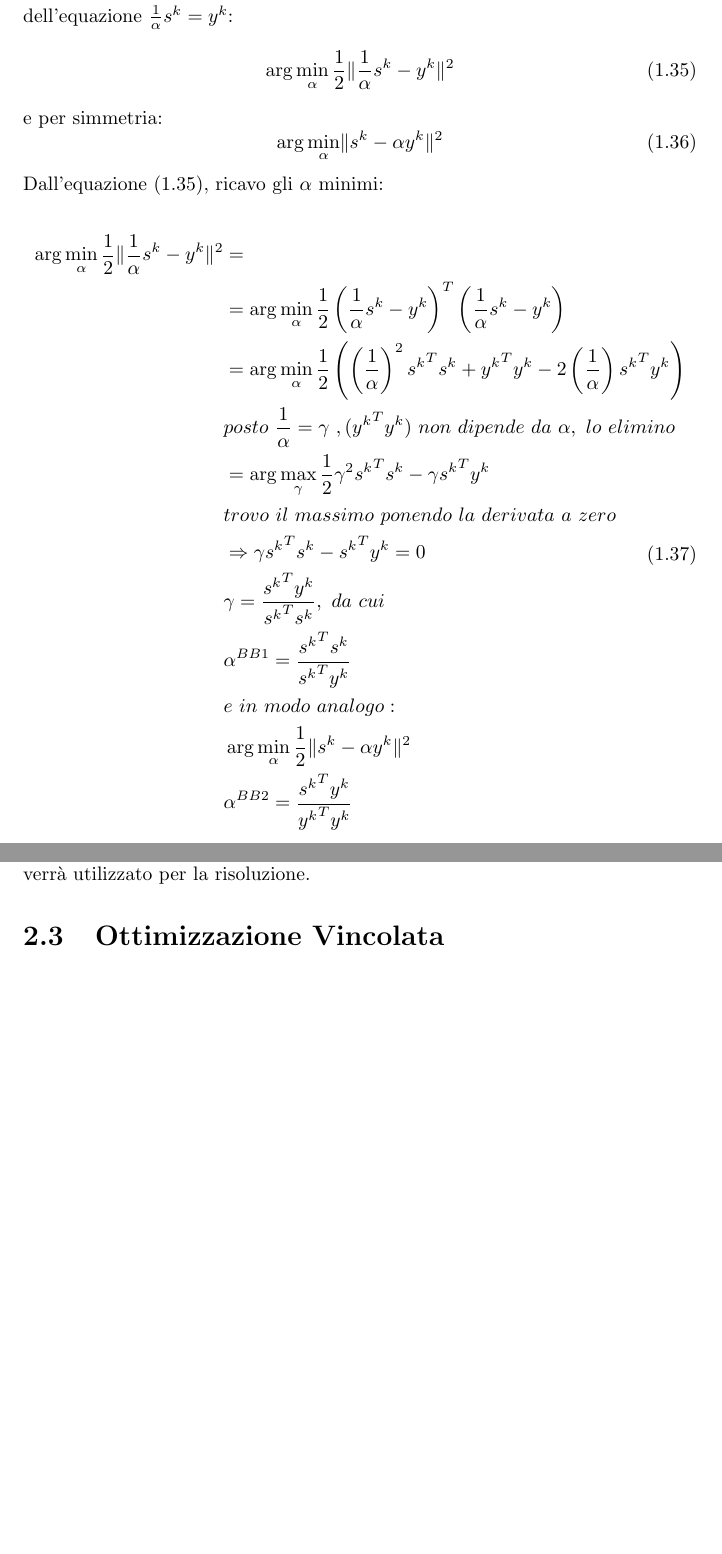
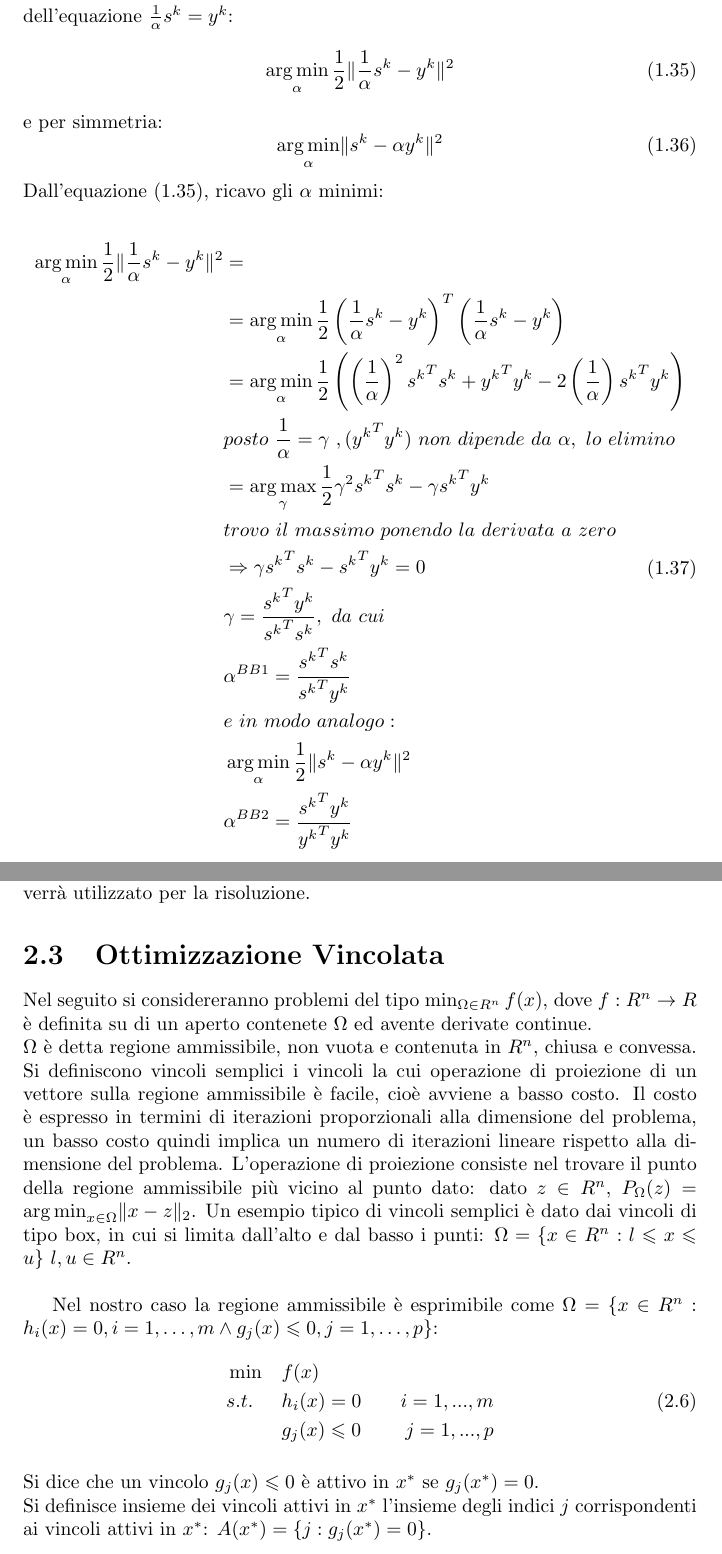
Before and after one commit to MarcelloCuoghi/Metodi-Matematici-per-Il-Machine-Learning, a LaTeX document (Riassunto.tex): two parts of pages 13 and 16 of 16 before the commit and two parts of pages 13 and 16 of 17 after it, joined at a grey line, cut so that both start at the same text, the shorter picture padded with empty space. Compiled offline with pdfLaTeX.

Commit message:
Scritta introduzione Ottimiz. Vincolata

```diff
--- a/Riassunto.tex
+++ b/Riassunto.tex
@@ -12,6 +12,8 @@
 \renewcommand{\figurename}{Figura}
 \renewcommand{\contentsname}{Indice}
 \renewcommand{\chaptername}{Capitolo}
+\DeclareMathOperator*{\argmax}{arg\,max}
+\DeclareMathOperator*{\argmin}{arg\,min}
 
 \begin{document}
 
@@ -328,29 +330,29 @@ eseguendo le seguenti sostituzioni $s^k =(x^{k+1} - x^{k})$ e $y^k=\nabla f(x^{k
 Procedo cercando i valori di di $\alpha$ che minimizzano la distanza tra i due termini dell'equazione $\frac{1}{\alpha}  s^k = y^k$:
 \begin{equation}
 \label{BB4}
-\arg\min_{\alpha} \frac{1}{2} \|\frac{1}{\alpha} s^k - y^k\|^2
+\argmin_{\alpha} \frac{1}{2} \|\frac{1}{\alpha} s^k - y^k\|^2
 \end{equation}
 e per simmetria:
 \begin{equation}
 \label{BB5}
-\arg\min_{\alpha} \| s^k -\alpha y^k\|^2
+\argmin_{\alpha} \| s^k -\alpha y^k\|^2
 \end{equation}
 Dall'equazione (\ref{BB4}), ricavo gli $\alpha$ minimi:
 
 \begin{equation}
 \label{BB6}
 	\begin{split}
-	\arg\min_{\alpha} \frac{1}{2} \|\frac{1}{\alpha} s^k - y^k\|^2& =\\
-	 &= \arg\min_{\alpha} \frac{1}{2}\left (\frac{1}{\alpha} s^k - y^k\right)^T\left(\frac{1}{\alpha} s^k - y^k\right)\\
-	 &= \arg\min_{\alpha} \frac{1}{2} \left(\left(\frac{1}{\alpha}\right)^2 {s^k}^T s^k + {y^k}^T y^k-2\left(\frac{1}{\alpha}\right){s^k}^T y^k\right)\\
+	\argmin_{\alpha} \frac{1}{2} \|\frac{1}{\alpha} s^k - y^k\|^2& =\\
+	 &= \argmin_{\alpha} \frac{1}{2}\left (\frac{1}{\alpha} s^k - y^k\right)^T\left(\frac{1}{\alpha} s^k - y^k\right)\\
+	 &= \argmin_{\alpha} \frac{1}{2} \left(\left(\frac{1}{\alpha}\right)^2 {s^k}^T s^k + {y^k}^T y^k-2\left(\frac{1}{\alpha}\right){s^k}^T y^k\right)\\
 	 & posto\  \frac{1}{\alpha} = \gamma \ ,({y^k}^T y^k)\ non\ dipende\ da\ \alpha,\ lo\ elimino\\
-	 &=  \arg\max_{\gamma} \frac{1}{2} \gamma^2 {s^k}^T s^k -\gamma{s^k}^T y^k\\
+	 &=  \argmax_{\gamma} \frac{1}{2} \gamma^2 {s^k}^T s^k -\gamma{s^k}^T y^k\\
 	 &trovo\ il\ massimo\ ponendo\ la\ derivata\ a\ zero\\
 	 &\Rightarrow \gamma {s^k}^T s^k -{s^k}^T y^k = 0\\
 	 & \gamma = \frac{{s^k}^T y^k}{{s^k}^T s^k}, \ da\ cui\\
 	 & \alpha^{BB1} = \frac{{s^k}^T s^k}{{s^k}^T y^k}\\
 	 & e\ in\ modo\ analogo: \\
-	 & \arg\min_{\alpha} \frac{1}{2} \|s^k - \alpha y^k\|^2 \\
+	 & \argmin_{\alpha} \frac{1}{2} \|s^k - \alpha y^k\|^2 \\
 	 & \alpha^{BB2} = \frac{{s^k}^T y^k}{{y^k}^T y^k}
 	\end{split}
 \end{equation}
@@ -435,8 +437,26 @@ Si definiscono Support Vector tutti gli esempi di training $x_i$ tali che $y_i(w
 Questo modello di machine learning porta alla risoluzione di un problema di minimo vincolato complesso, quindi ora procediamo con l'introduzione di alcuni concetti utili alla creazione di un problema duale analogo ma più semplice che verrà utilizzato per la risoluzione.
 
 \section{Ottimizzazione Vincolata}
+Nel seguito si considereranno problemi del tipo $\min_{\Omega \in R^n} f(x)$, dove $f:R^n \rightarrow R$ è definita su di un aperto contenete $\Omega$ ed avente derivate continue.\\
+$\Omega$ è detta regione ammissibile, non vuota e contenuta in $R^n$, chiusa e convessa.\\
+Si definiscono vincoli semplici i vincoli la cui operazione di proiezione di un vettore sulla regione ammissibile è facile, cioè avviene a basso costo. Il costo è espresso in termini di iterazioni proporzionali alla dimensione del problema, un basso costo quindi implica un numero di iterazioni lineare rispetto alla dimensione del problema. L'operazione di proiezione consiste nel trovare il punto della regione ammissibile più vicino al punto dato: dato $z \in R^n$, $P_\Omega(z)=\argmin_{x \in \Omega}\| x-z\|_2$. Un esempio tipico di vincoli semplici è dato dai vincoli di tipo box, in cui si limita dall'alto e dal basso i punti: $\Omega=\{ x \in R^n: l\leqslant x \leqslant u \}\  l,u \in R^n$.\\
 
-
+Nel nostro caso la regione ammissibile è esprimibile come $\Omega=\{x \in R^n: h_i(x)=0, i=1,\dots,m \land g_j(x) \leqslant 0, j=1,\dots,p\}$:
+\begin{equation} \label{problema_tipo_vincoli}
+	\begin{aligned}
+	& \min
+	& & f(x)\\
+	& s.t.
+	& & h_i(x)=0
+	& & & i= 1,...,m\\
+	&
+	& & g_j(x) \leqslant 0
+	& & & j= 1,...,p
+	\end{aligned}
+\end{equation}
+\\
+Si dice che un vincolo $g_j(x) \leqslant 0$ è attivo in $x^*$ se $g_j(x^*) = 0$.\\
+Si definisce insieme dei vincoli attivi in $x^*$ l'insieme degli indici $j$ corrispondenti ai vincoli attivi in $x^*$: $A(x^*)=\{ j: g_j(x^*) = 0\}$.
 
 \subsection{Funzione Lagrangiana}
 
```
Also changed, not shown: Riassunto.pdf, Riassunto.tex (14 more changed lines), 1 other file.
